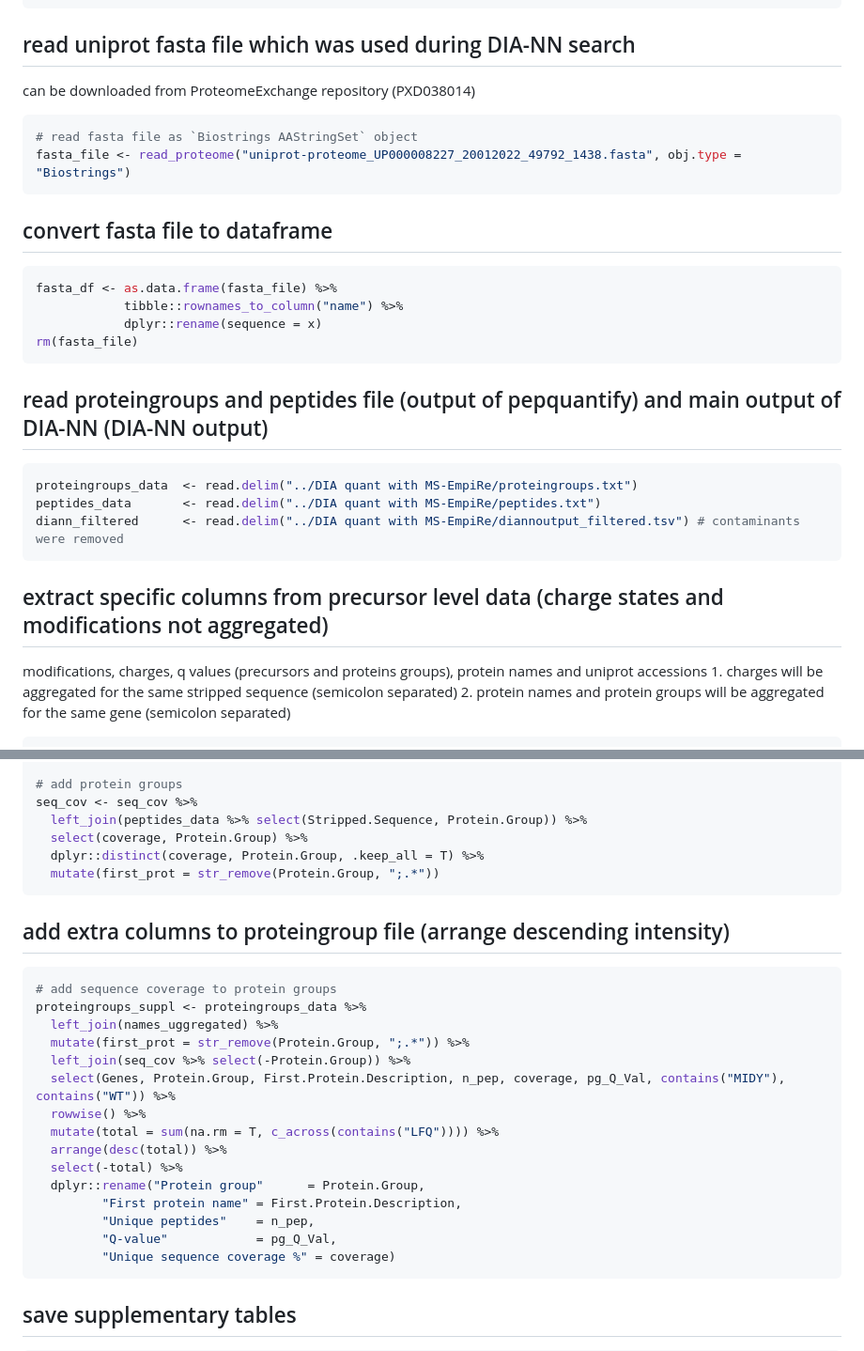
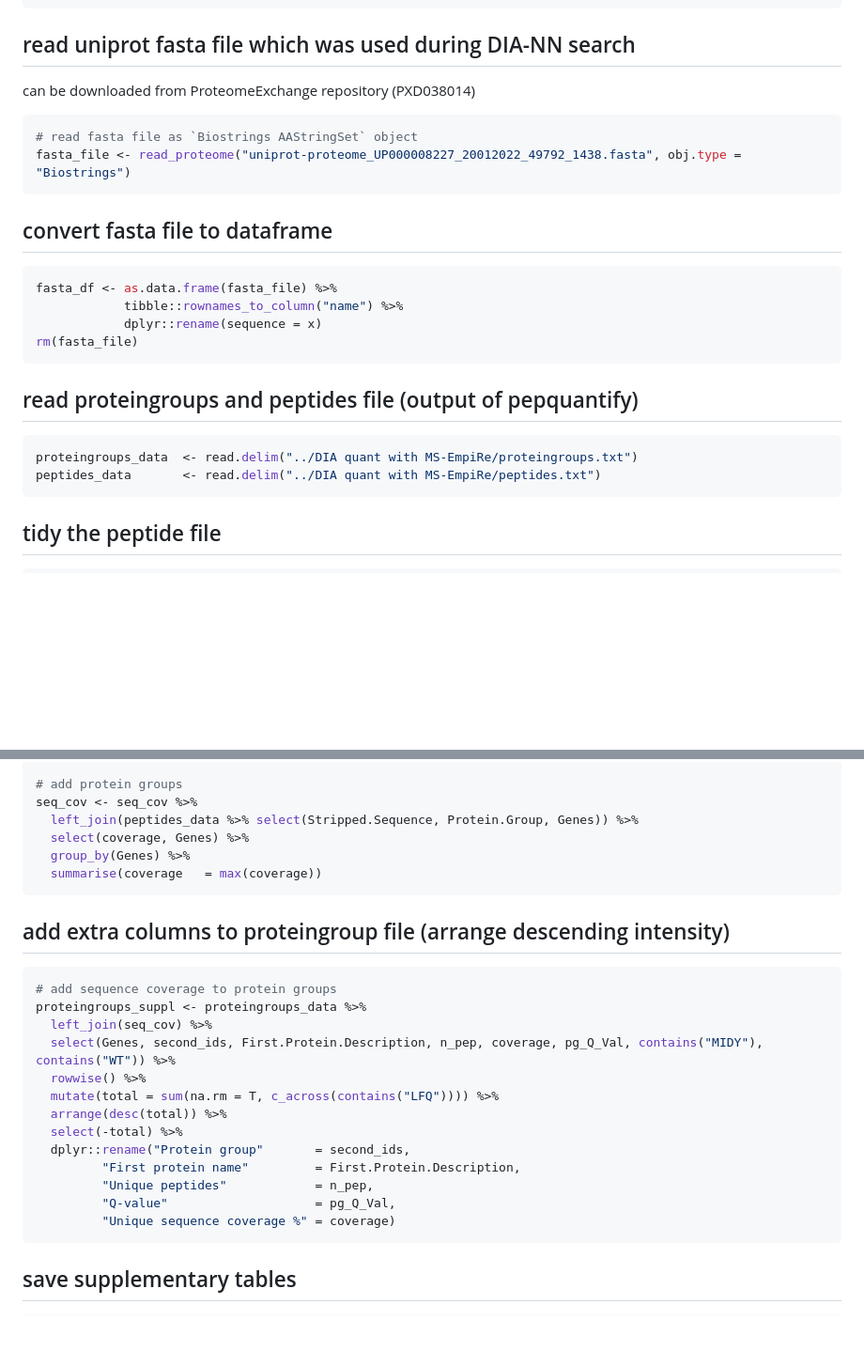
Before and after one commit to bshashikadze/diabetes-lung-omics-paper, a Markdown page: prep suppl tables/readme.md, 2 parts joined by grey strips. Shown at 94% size. Rendered like a GitHub page; blank space fills up the shorter version.

````diff
--- a/prep suppl tables/readme.md
+++ b/prep suppl tables/readme.md
@@ -16,7 +16,9 @@ library(protti)
 ```
 
 ## read uniprot fasta file which was used during DIA-NN search
+
 can be downloaded from ProteomeExchange repository (PXD038014)
+
 ``` r
 # read fasta file as `Biostrings AAStringSet` object
 fasta_file <- read_proteome("uniprot-proteome_UP000008227_20012022_49792_1438.fasta", obj.type = "Biostrings")
@@ -31,20 +33,13 @@ fasta_df <- as.data.frame(fasta_file) %>%
 rm(fasta_file)
 ```
 
-## read proteingroups and peptides file (output of pepquantify) and main output of DIA-NN (DIA-NN output)
+## read proteingroups and peptides file (output of pepquantify)
 
 ``` r
 proteingroups_data  <- read.delim("../DIA quant with MS-EmpiRe/proteingroups.txt")
 peptides_data       <- read.delim("../DIA quant with MS-EmpiRe/peptides.txt")
-diann_filtered      <- read.delim("../DIA quant with MS-EmpiRe/diannoutput_filtered.tsv") # contaminants were removed
 ```
 
-## extract specific columns from precursor level data (charge states and modifications not aggregated)
-
-modifications, charges, q values (precursors and proteins groups),
-protein names and uniprot accessions 1. charges will be aggregated for
-the same stripped sequence (semicolon separated) 2. protein names and
-protein groups will be aggregated for the same gene (semicolon
-separated)
+## tidy the peptide file
 
 ``` r
@@ -152,10 +82,10 @@ seq_cov <- calculate_sequence_coverage(
 
 # add protein groups
 seq_cov <- seq_cov %>%
-  left_join(peptides_data %>% select(Stripped.Sequence, Protein.Group)) %>%
-  select(coverage, Protein.Group) %>%
-  dplyr::distinct(coverage, Protein.Group, .keep_all = T) %>%
-  mutate(first_prot = str_remove(Protein.Group, ";.*"))
+  left_join(peptides_data %>% select(Stripped.Sequence, Protein.Group, Genes)) %>%
+  select(coverage, Genes) %>%
+  group_by(Genes) %>%
+  summarise(coverage   = max(coverage))
 ```
 
 
@@ -164,18 +94,16 @@ seq_cov <- seq_cov %>%
 ``` r
 # add sequence coverage to protein groups
 proteingroups_suppl <- proteingroups_data %>%
-  left_join(names_uggregated) %>%
-  mutate(first_prot = str_remove(Protein.Group, ";.*")) %>%
-  left_join(seq_cov %>% select(-Protein.Group)) %>%
-  select(Genes, Protein.Group, First.Protein.Description, n_pep, coverage, pg_Q_Val, contains("MIDY"), contains("WT")) %>%
+  left_join(seq_cov) %>%
+  select(Genes, second_ids, First.Protein.Description, n_pep, coverage, pg_Q_Val, contains("MIDY"), contains("WT")) %>%
   rowwise() %>%
   mutate(total = sum(na.rm = T, c_across(contains("LFQ")))) %>%
   arrange(desc(total)) %>%
   select(-total) %>%
-  dplyr::rename("Protein group"      = Protein.Group,
-         "First protein name" = First.Protein.Description,
-         "Unique peptides"    = n_pep,
-         "Q-value"            = pg_Q_Val,
+  dplyr::rename("Protein group"       = second_ids,
+         "First protein name"         = First.Protein.Description,
+         "Unique peptides"            = n_pep,
+         "Q-value"                    = pg_Q_Val,
          "Unique sequence coverage %" = coverage)
 ```
 
````
Also changed, not shown: other parts of prep suppl tables/readme.md (+3 -68 lines).
